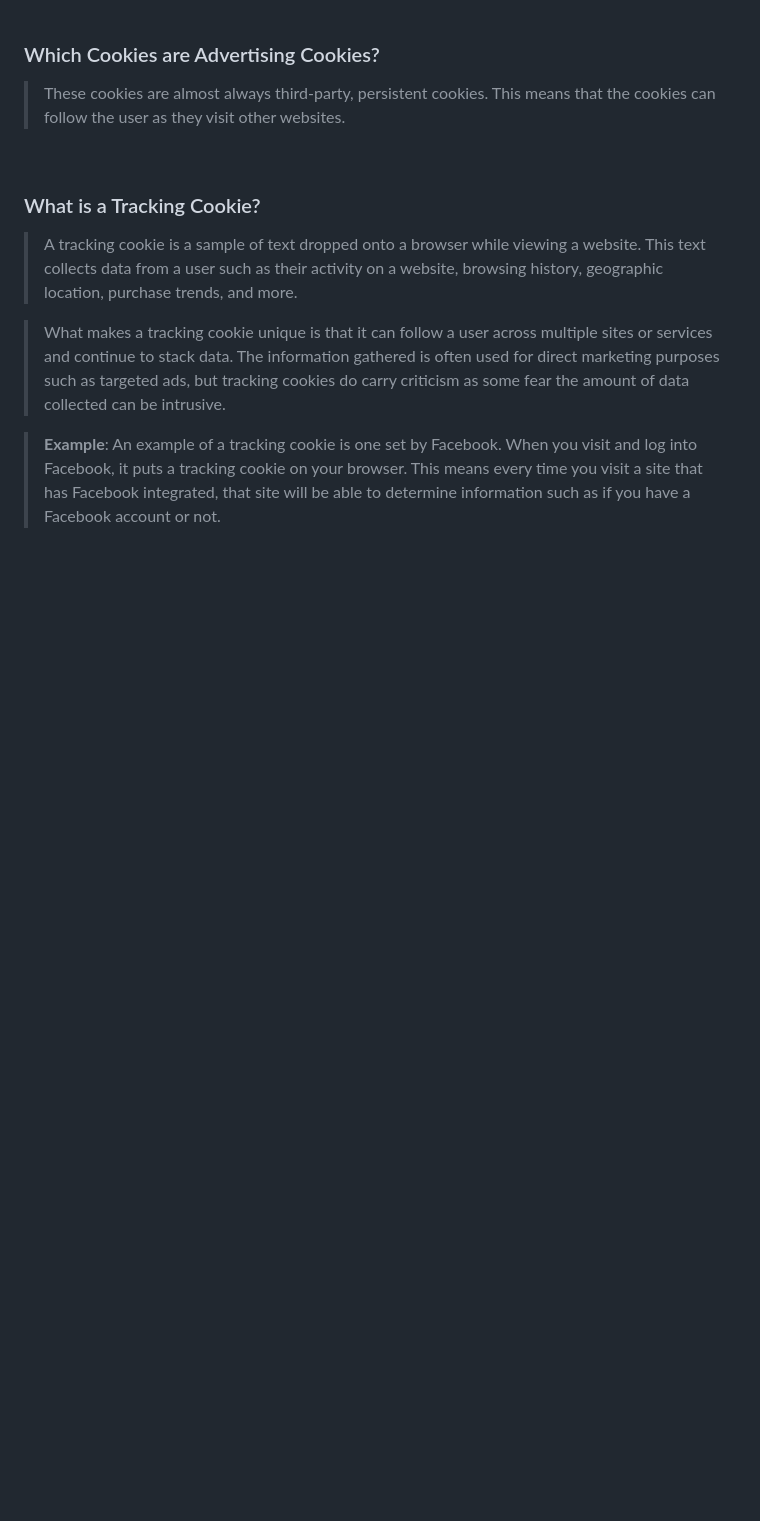
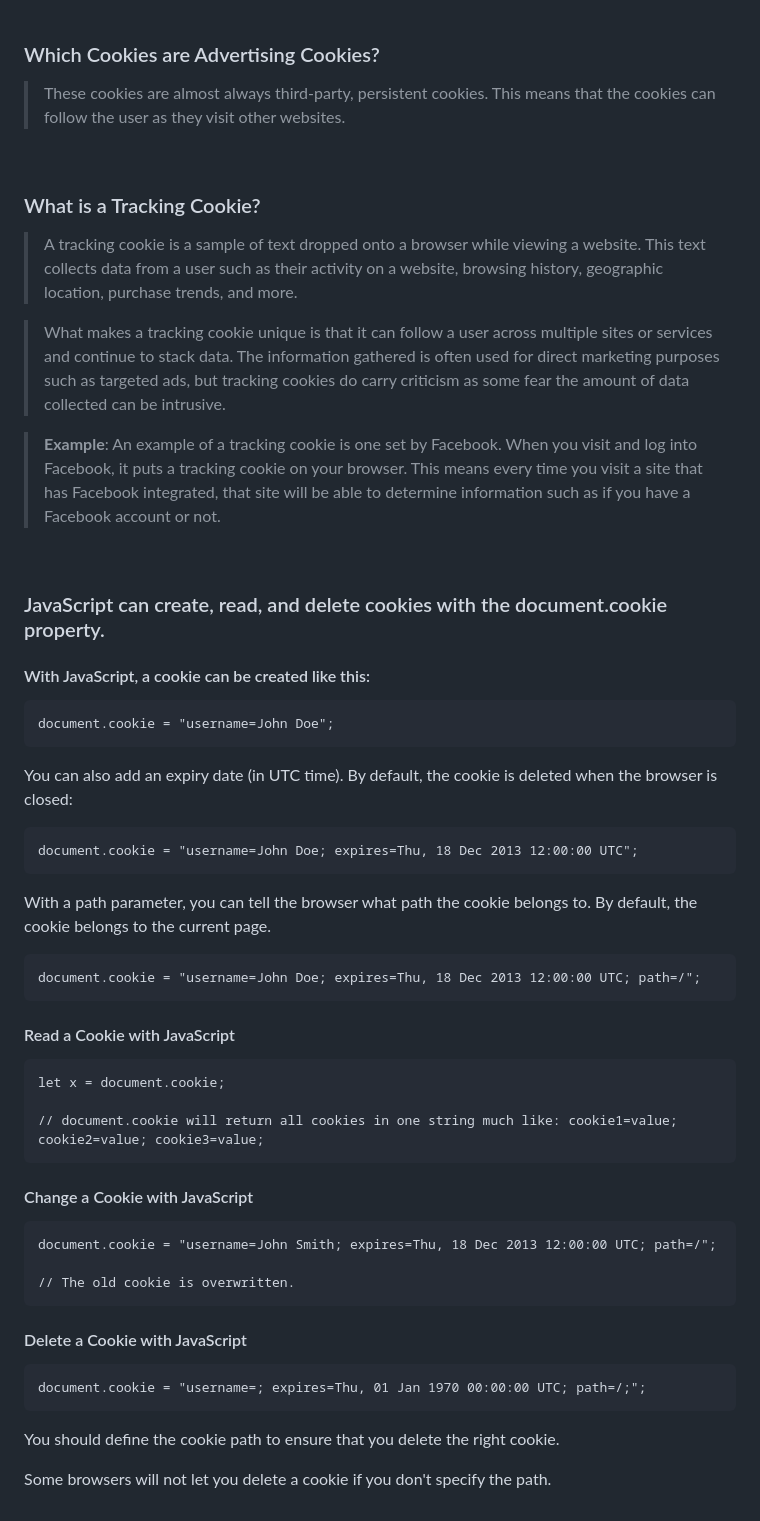
Before and after one commit to drcount-root/JavaScript-Concepts, a Markdown page: Storage/Cookie/README.md, the part around the change. GitHub-like rendering; blank space fills up the shorter version.

````diff
--- a/Storage/Cookie/README.md
+++ b/Storage/Cookie/README.md
@@ -81,3 +81,49 @@
 > An example of a tracking cookie is one set by Facebook. When you visit and log into Facebook, it puts a tracking cookie on your browser. This means every time you visit a site that has Facebook integrated, that site will be able to determine information such as if you have a Facebook account or not.
 
 <br>
+
+### JavaScript can create, read, and delete cookies with the document.cookie property.
+
+#### With JavaScript, a cookie can be created like this:
+
+```
+document.cookie = "username=John Doe";
+```
+
+You can also add an expiry date (in UTC time). By default, the cookie is deleted when the browser is closed:
+
+```
+document.cookie = "username=John Doe; expires=Thu, 18 Dec 2013 12:00:00 UTC";
+```
+
+With a path parameter, you can tell the browser what path the cookie belongs to. By default, the cookie belongs to the current page.
+
+```
+document.cookie = "username=John Doe; expires=Thu, 18 Dec 2013 12:00:00 UTC; path=/";
+```
+
+#### Read a Cookie with JavaScript
+
+```
+let x = document.cookie;
+
+// document.cookie will return all cookies in one string much like: cookie1=value; cookie2=value; cookie3=value;
+```
+
+#### Change a Cookie with JavaScript
+
+```
+document.cookie = "username=John Smith; expires=Thu, 18 Dec 2013 12:00:00 UTC; path=/";
+
+// The old cookie is overwritten.
+```
+
+#### Delete a Cookie with JavaScript
+
+```
+document.cookie = "username=; expires=Thu, 01 Jan 1970 00:00:00 UTC; path=/;";
+```
+
+You should define the cookie path to ensure that you delete the right cookie.
+
+Some browsers will not let you delete a cookie if you don't specify the path.
````
